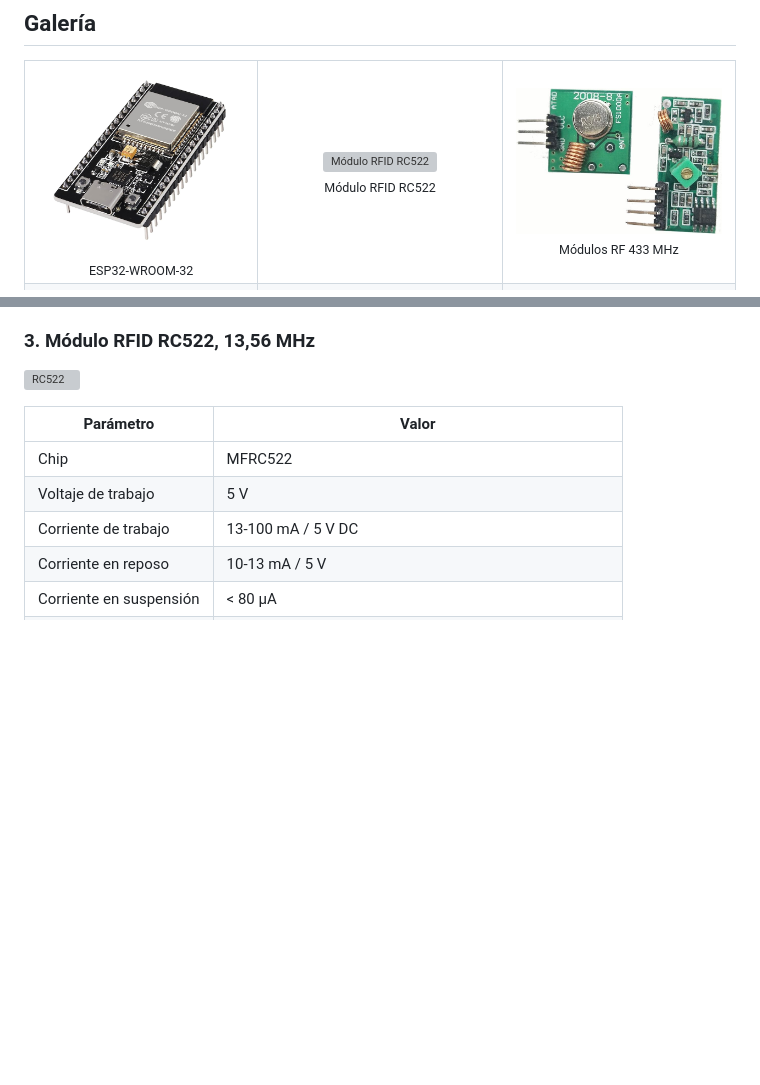
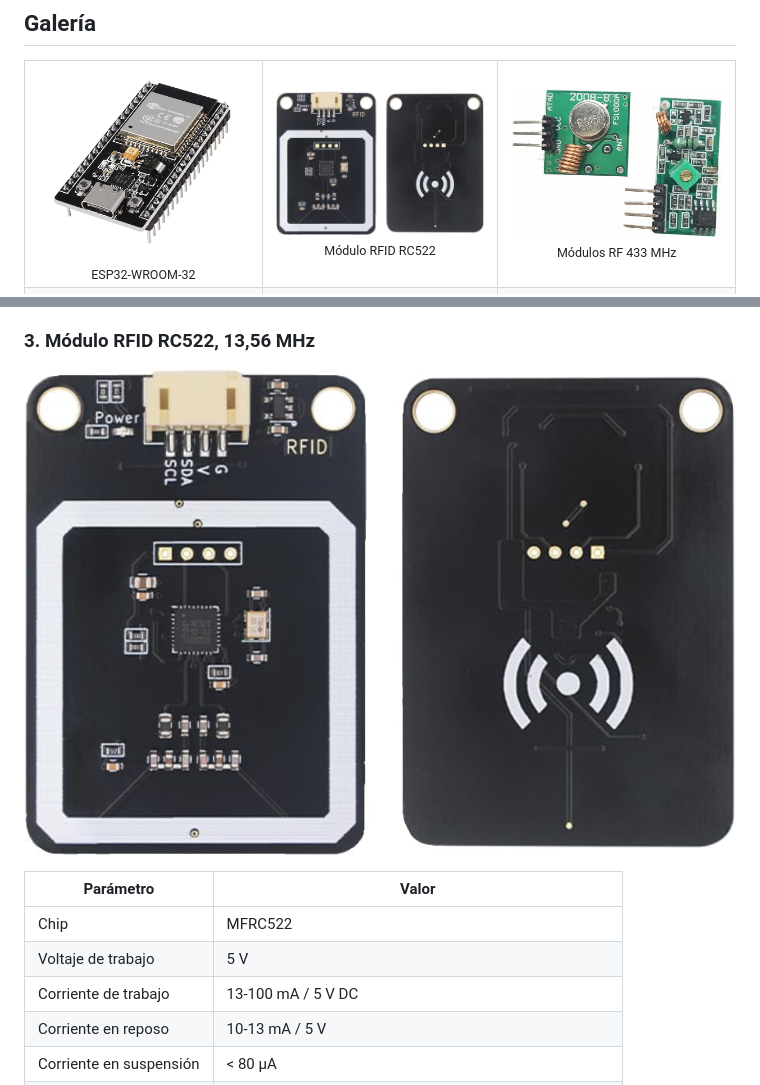
Before and after one commit to babytoy28/WIFI-HUB-for-IR-RF-RFID-V1.0, a Markdown page: README.md, 2 parts joined by grey strips. Drawn GitHub-style; blank space fills up the shorter version; grey boxes are pictures that could not be loaded.

Commit message:
Fix image link for RFID Module RC522
Updated image reference for RFID Module RC522 in README.

```diff
--- a/README.md
+++ b/README.md
@@ -50,7 +50,7 @@ Hub WiFi con **ESP32-WROOM-32** y **ESPHome** para **Home Assistant**. Captura,
 <table>
 <tr>
 <td align="center"><img src="https://raw.githubusercontent.com/babytoy28/WIFI-HUB-for-IR-RF-RFID-V1.0/refs/heads/main/ESP32_WROOM_32.jpg" width="240" alt="ESP32-WROOM-32"><br><sub>ESP32-WROOM-32</sub></td>
-<td align="center"><img src="https://raw.githubusercontent.com/babytoy28/WIFI-HUB-for-IR-RF-RFID-V1.0/refs/heads/main/RFID_Module_RC522.jpg" width="240" alt="Módulo RFID RC522"><br><sub>Módulo RFID RC522</sub></td>
+<td align="center"><img src="https://raw.githubusercontent.com/babytoy28/WIFI-HUB-for-IR-RF-RFID-V1.0/refs/heads/main/RFID_RC522.jpg" width="240" alt="Módulo RFID RC522"><br><sub>Módulo RFID RC522</sub></td>
 <td align="center"><img src="https://raw.githubusercontent.com/babytoy28/WIFI-HUB-for-IR-RF-RFID-V1.0/refs/heads/main/RF_2.jpg" width="240" alt="Módulos RF 433 MHz"><br><sub>Módulos RF 433 MHz</sub></td>
 </tr>
 <tr>
@@ -85,7 +85,7 @@ Female to Female multicolored Dupont jumper ribbon cables. [Ver en Amazon](https
 
 ### 3. Módulo RFID RC522, 13,56 MHz
 
-![RC522](https://raw.githubusercontent.com/babytoy28/WIFI-HUB-for-IR-RF-RFID-V1.0/refs/heads/main/RFID_Module_RC522.jpg)
+![RC522](https://raw.githubusercontent.com/babytoy28/WIFI-HUB-for-IR-RF-RFID-V1.0/refs/heads/main/RFID_RC522.jpg)
 
 | Parámetro | Valor |
 |---|---|
```
